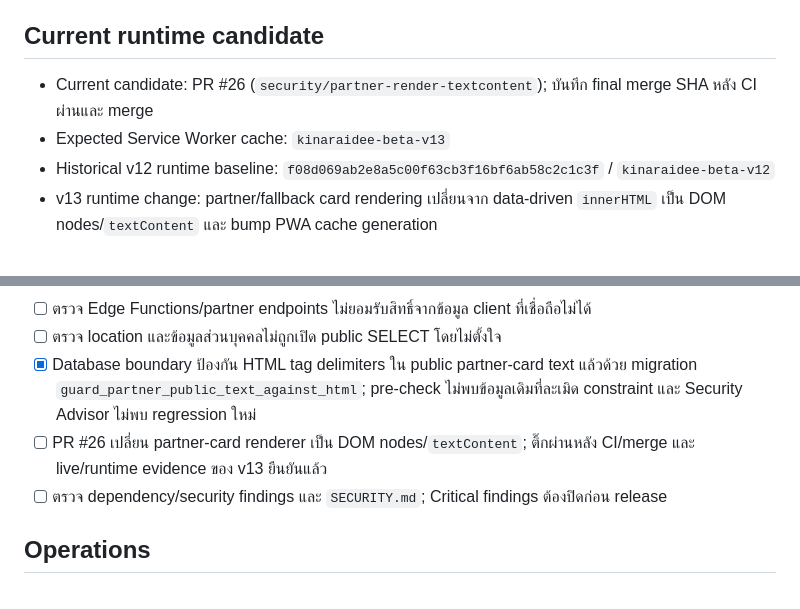
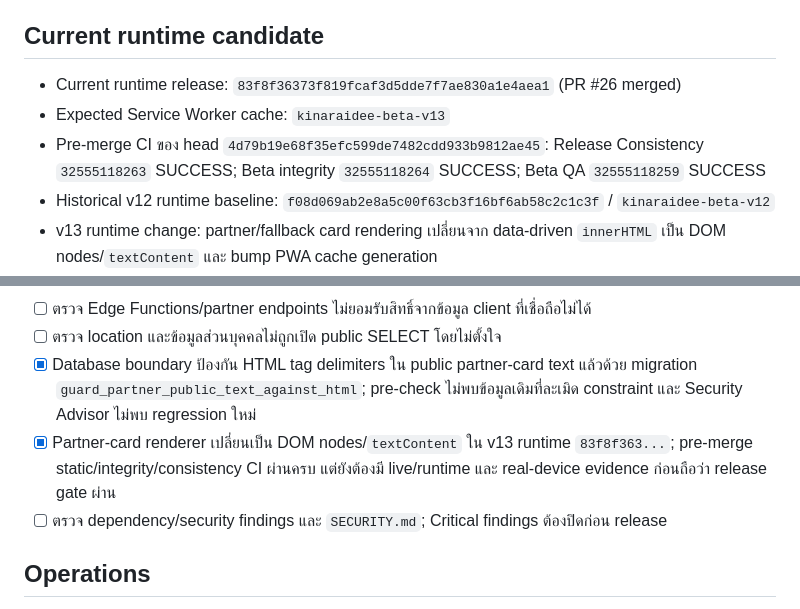
Before and after one commit to rachanakorninon-gif/kinaraidee, a Markdown page: RELEASE-CHECKLIST.md, 2 parts joined by grey strips. Rendered like a GitHub page.

Commit message:
Record v13 merge SHA in commercial checklist

```diff
--- a/RELEASE-CHECKLIST.md
+++ b/RELEASE-CHECKLIST.md
@@ -5,8 +5,9 @@
 หลักสำคัญ: ทุกช่องที่ทำเครื่องหมายผ่านต้องมีหลักฐานจริง เช่น real-device run, transaction test, policy ที่เผยแพร่จริง, partner agreement หรือ security review ห้ามผ่านจากการคาดเดา
 
 ## Current runtime candidate
-- Current candidate: PR #26 (`security/partner-render-textcontent`); บันทึก final merge SHA หลัง CI ผ่านและ merge
+- Current runtime release: `83f8f36373f819fcaf3d5dde7f7ae830a1e4aea1` (PR #26 merged)
 - Expected Service Worker cache: `kinaraidee-beta-v13`
+- Pre-merge CI ของ head `4d79b19e68f35efc599de7482cdd933b9812ae45`: Release Consistency `32555118263` SUCCESS; Beta integrity `32555118264` SUCCESS; Beta QA `32555118259` SUCCESS
 - Historical v12 runtime baseline: `f08d069ab2e8a5c00f63cb3f16bf6ab58c2c1c3f` / `kinaraidee-beta-v12`
 - v13 runtime change: partner/fallback card rendering เปลี่ยนจาก data-driven `innerHTML` เป็น DOM nodes/`textContent` และ bump PWA cache generation
 - Pages / Live Smoke / real-device evidence สำหรับ candidate นี้: ยังต้องยืนยันด้วยผลจริงก่อนติ๊กผ่าน
@@ -83,7 +84,7 @@
 - [ ] ตรวจ Edge Functions/partner endpoints ไม่ยอมรับสิทธิ์จากข้อมูล client ที่เชื่อถือไม่ได้
 - [ ] ตรวจ location และข้อมูลส่วนบุคคลไม่ถูกเปิด public SELECT โดยไม่ตั้งใจ
 - [x] Database boundary ป้องกัน HTML tag delimiters ใน public partner-card text แล้วด้วย migration `guard_partner_public_text_against_html`; pre-check ไม่พบข้อมูลเดิมที่ละเมิด constraint และ Security Advisor ไม่พบ regression ใหม่
-- [ ] PR #26 เปลี่ยน partner-card renderer เป็น DOM nodes/`textContent`; ติ๊กผ่านหลัง CI/merge และ live/runtime evidence ของ v13 ยืนยันแล้ว
+- [x] Partner-card renderer เปลี่ยนเป็น DOM nodes/`textContent` ใน v13 runtime `83f8f363...`; pre-merge static/integrity/consistency CI ผ่านครบ แต่ยังต้องมี live/runtime และ real-device evidence ก่อนถือว่า release gate ผ่าน
 - [ ] ตรวจ dependency/security findings และ `SECURITY.md`; Critical findings ต้องปิดก่อน release
 
 ## Operations
```
